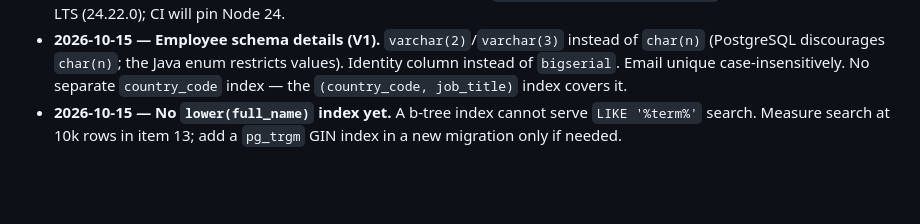
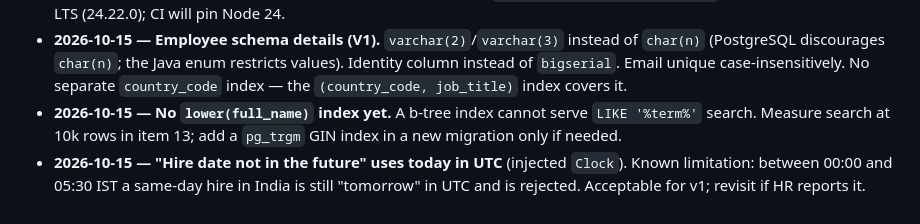
Before and after one commit to SarthakShejole01/acme-salary-management, a Markdown page: docs/plan.md, the part around the change. GitHub-like rendering; blank space fills up the shorter version.

Commit message:
docs: log UTC hire-date rule as a known limitation
Co-Authored-By: Claude Opus 5.5 <noreply@anthropic.com>

```diff
--- a/docs/plan.md
+++ b/docs/plan.md
@@ -69,3 +69,4 @@ Each query tested on a small known dataset (e.g. 5 salaries → known median).
 - **2026-10-15 — Node 24.15+ required.** Angular 22 needs Node `^22.22.3 || ^24.15.0 || >=26`. Local dev uses Node 24 LTS (24.22.0); CI will pin Node 24.
 - **2026-10-15 — Employee schema details (V1).** `varchar(2)`/`varchar(3)` instead of `char(n)` (PostgreSQL discourages `char(n)`; the Java enum restricts values). Identity column instead of `bigserial`. Email unique case-insensitively. No separate `country_code` index — the `(country_code, job_title)` index covers it.
 - **2026-10-15 — No `lower(full_name)` index yet.** A b-tree index cannot serve `LIKE '%term%'` search. Measure search at 10k rows in item 13; add a `pg_trgm` GIN index in a new migration only if needed.
+- **2026-10-15 — "Hire date not in the future" uses today in UTC** (injected `Clock`). Known limitation: between 00:00 and 05:30 IST a same-day hire in India is still "tomorrow" in UTC and is rejected. Acceptable for v1; revisit if HR reports it.
```
